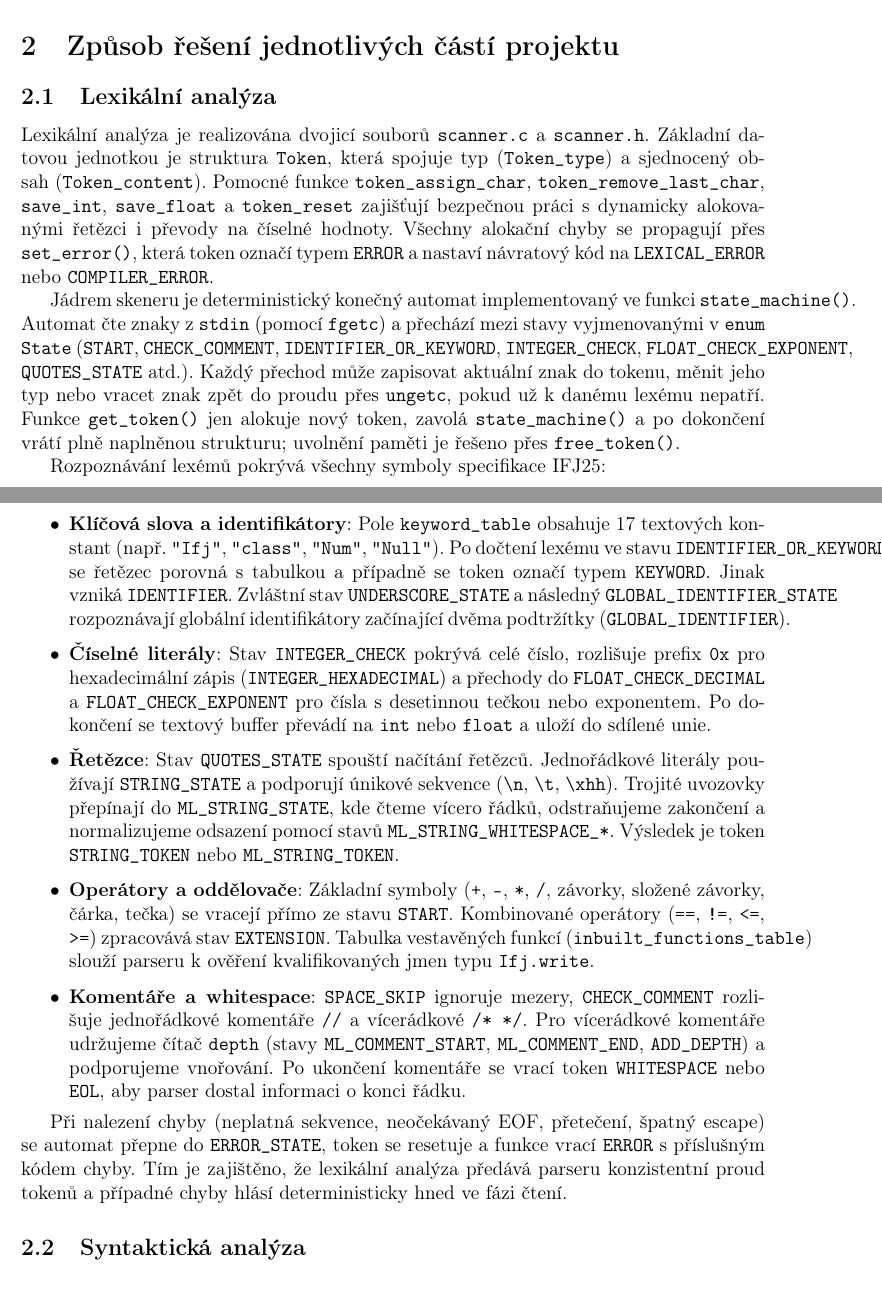
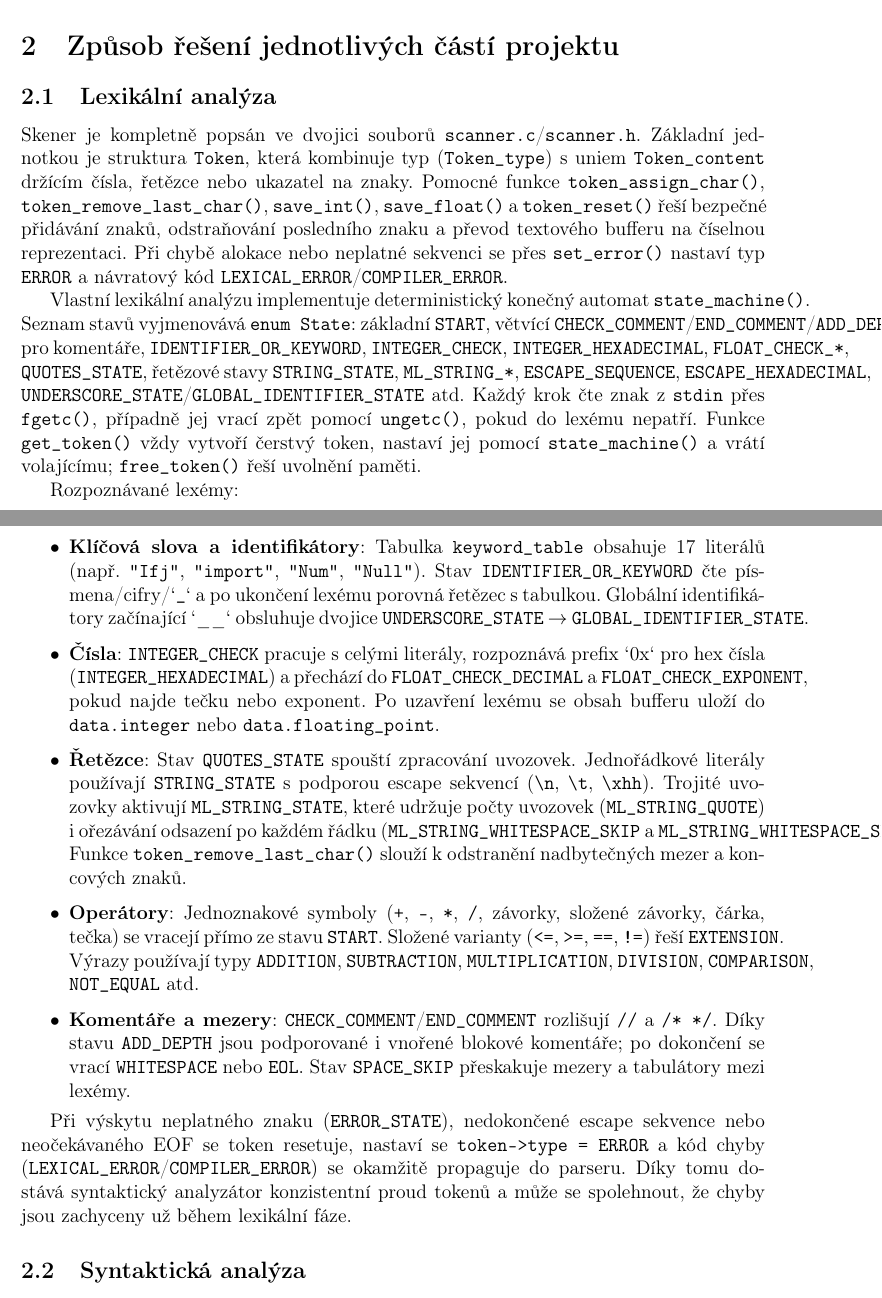
Before and after one commit to Kravchenkostepan2005/123, a LaTeX document (ifj_documentation.tex): two parts of pages 2 and 3 of 8, joined at a grey line, cut so that both start at the same text. Compiled offline with pdfLaTeX.

Commit message:
Refactor: Improve scanner documentation and implementation details
Co-authored-by: kravchenkostepan2005 <kravchenkostepan2005@gmail.com>

```diff
--- a/ifj_documentation.tex
+++ b/ifj_documentation.tex
@@ -57,20 +57,20 @@ Každý člen přispěl 25\% práce.
 \section{Způsob řešení jednotlivých částí projektu}
 
 \subsection{Lexikální analýza}
-Lexikální analýza je realizována dvojicí souborů \texttt{scanner.c} a \texttt{scanner.h}. Základní datovou jednotkou je struktura \texttt{Token}, která spojuje typ (\texttt{Token\_type}) a sjednocený obsah (\texttt{Token\_content}). Pomocné funkce \texttt{token\_assign\_char}, \texttt{token\_remove\_last\_char}, \texttt{save\_int}, \texttt{save\_float} a \texttt{token\_reset} zajišťují bezpečnou práci s dynamicky alokovanými řetězci i převody na číselné hodnoty. Všechny alokační chyby se propagují přes \texttt{set\_error()}, která token označí typem \texttt{ERROR} a nastaví návratový kód na \texttt{LEXICAL\_ERROR} nebo \texttt{COMPILER\_ERROR}.
+Skener je kompletně popsán ve dvojici souborů \texttt{scanner.c}/\texttt{scanner.h}. Základní jednotkou je struktura \texttt{Token}, která kombinuje typ (\texttt{Token\_type}) s uniem \texttt{Token\_content} držícím čísla, řetězce nebo ukazatel na znaky. Pomocné funkce \texttt{token\_assign\_char()}, \texttt{token\_remove\_last\_char()}, \texttt{save\_int()}, \texttt{save\_float()} a \texttt{token\_reset()} řeší bezpečné přidávání znaků, odstraňování posledního znaku a převod textového bufferu na číselnou reprezentaci. Při chybě alokace nebo neplatné sekvenci se přes \texttt{set\_error()} nastaví typ \texttt{ERROR} a návratový kód \texttt{LEXICAL\_ERROR}/\texttt{COMPILER\_ERROR}.
 
-Jádrem skeneru je deterministický konečný automat implementovaný ve funkci \texttt{state\_machine()}. Automat čte znaky z \texttt{stdin} (pomocí \texttt{fgetc}) a přechází mezi stavy vyjmenovanými v \texttt{enum State} (\texttt{START}, \texttt{CHECK\_COMMENT}, \texttt{IDENTIFIER\_OR\_KEYWORD}, \texttt{INTEGER\_CHECK}, \texttt{FLOAT\_CHECK\_EXPONENT}, \texttt{QUOTES\_STATE} atd.). Každý přechod může zapisovat aktuální znak do tokenu, měnit jeho typ nebo vracet znak zpět do proudu přes \texttt{ungetc}, pokud už k danému lexému nepatří. Funkce \texttt{get\_token()} jen alokuje nový token, zavolá \texttt{state\_machine()} a po dokončení vrátí plně naplněnou strukturu; uvolnění paměti je řešeno přes \texttt{free\_token()}.
+Vlastní lexikální analýzu implementuje deterministický konečný automat \texttt{state\_machine()}. Seznam stavů vyjmenovává \texttt{enum State}: základní \texttt{START}, větvící \texttt{CHECK\_COMMENT}/\texttt{END\_COMMENT}/\texttt{ADD\_DEPTH} pro komentáře, \texttt{IDENTIFIER\_OR\_KEYWORD}, \texttt{INTEGER\_CHECK}, \texttt{INTEGER\_HEXADECIMAL}, \texttt{FLOAT\_CHECK\_*}, \texttt{QUOTES\_STATE}, řetězové stavy \texttt{STRING\_STATE}, \texttt{ML\_STRING\_*}, \texttt{ESCAPE\_SEQUENCE}, \texttt{ESCAPE\_HEXADECIMAL}, \texttt{UNDERSCORE\_STATE}/\texttt{GLOBAL\_IDENTIFIER\_STATE} atd. Každý krok čte znak z \texttt{stdin} přes \texttt{fgetc()}, případně jej vrací zpět pomocí \texttt{ungetc()}, pokud do lexému nepatří. Funkce \texttt{get\_token()} vždy vytvoří čerstvý token, nastaví jej pomocí \texttt{state\_machine()} a vrátí volajícímu; \texttt{free\_token()} řeší uvolnění paměti.
 
-Rozpoznávání lexémů pokrývá všechny symboly specifikace IFJ25:
+Rozpoznávané lexémy:
 \begin{itemize}
-    \item \textbf{Klíčová slova a identifikátory}: Pole \texttt{keyword\_table} obsahuje 17 textových konstant (např. \texttt{"Ifj"}, \texttt{"class"}, \texttt{"Num"}, \texttt{"Null"}). Po dočtení lexému ve stavu \texttt{IDENTIFIER\_OR\_KEYWORD} se řetězec porovná s tabulkou a případně se token označí typem \texttt{KEYWORD}. Jinak vzniká \texttt{IDENTIFIER}. Zvláštní stav \texttt{UNDERSCORE\_STATE} a následný \texttt{GLOBAL\_IDENTIFIER\_STATE} rozpoznávají globální identifikátory začínající dvěma podtržítky (\texttt{GLOBAL\_IDENTIFIER}).
-    \item \textbf{Číselné literály}: Stav \texttt{INTEGER\_CHECK} pokrývá celé číslo, rozlišuje prefix \texttt{0x} pro hexadecimální zápis (\texttt{INTEGER\_HEXADECIMAL}) a přechody do \texttt{FLOAT\_CHECK\_DECIMAL} a \texttt{FLOAT\_CHECK\_EXPONENT} pro čísla s desetinnou tečkou nebo exponentem. Po dokončení se textový buffer převádí na \texttt{int} nebo \texttt{float} a uloží do sdílené unie.
-    \item \textbf{Řetězce}: Stav \texttt{QUOTES\_STATE} spouští načítání řetězců. Jednořádkové literály používají \texttt{STRING\_STATE} a podporují únikové sekvence (\texttt{\textbackslash{}n}, \texttt{\textbackslash{}t}, \texttt{\textbackslash{}xhh}). Trojité uvozovky přepínají do \texttt{ML\_STRING\_STATE}, kde čteme vícero řádků, odstraňujeme zakončení a normalizujeme odsazení pomocí stavů \texttt{ML\_STRING\_WHITESPACE\_*}. Výsledek je token \texttt{STRING\_TOKEN} nebo \texttt{ML\_STRING\_TOKEN}.
-    \item \textbf{Operátory a oddělovače}: Základní symboly (\texttt{+}, \texttt{-}, \texttt{*}, \texttt{/}, závorky, složené závorky, čárka, tečka) se vracejí přímo ze stavu \texttt{START}. Kombinované operátory (\texttt{==}, \texttt{!=}, \texttt{<=}, \texttt{>=}) zpracovává stav \texttt{EXTENSION}. Tabulka vestavěných funkcí (\texttt{inbuilt\_functions\_table}) slouží parseru k ověření kvalifikovaných jmen typu \texttt{Ifj.write}.
-    \item \textbf{Komentáře a whitespace}: \texttt{SPACE\_SKIP} ignoruje mezery, \texttt{CHECK\_COMMENT} rozlišuje jednořádkové komentáře \texttt{//} a vícerádkové \texttt{/* */}. Pro vícerádkové komentáře udržujeme čítač \texttt{depth} (stavy \texttt{ML\_COMMENT\_START}, \texttt{ML\_COMMENT\_END}, \texttt{ADD\_DEPTH}) a podporujeme vnořování. Po ukončení komentáře se vrací token \texttt{WHITESPACE} nebo \texttt{EOL}, aby parser dostal informaci o konci řádku.
+    \item \textbf{Klíčová slova a identifikátory}: Tabulka \texttt{keyword\_table} obsahuje 17 literálů (např. \texttt{"Ifj"}, \texttt{"import"}, \texttt{"Num"}, \texttt{"Null"}). Stav \texttt{IDENTIFIER\_OR\_KEYWORD} čte písmena/cifry/`\texttt{\_}` a po ukončení lexému porovná řetězec s tabulkou. Globální identifikátory začínající `\_\_` obsluhuje dvojice \texttt{UNDERSCORE\_STATE} $\rightarrow$ \texttt{GLOBAL\_IDENTIFIER\_STATE}.
+    \item \textbf{Čísla}: \texttt{INTEGER\_CHECK} pracuje s celými literály, rozpoznává prefix `0x` pro hex čísla (\texttt{INTEGER\_HEXADECIMAL}) a přechází do \texttt{FLOAT\_CHECK\_DECIMAL} a \texttt{FLOAT\_CHECK\_EXPONENT}, pokud najde tečku nebo exponent. Po uzavření lexému se obsah bufferu uloží do \texttt{data.integer} nebo \texttt{data.floating\_point}.
+    \item \textbf{Řetězce}: Stav \texttt{QUOTES\_STATE} spouští zpracování uvozovek. Jednořádkové literály používají \texttt{STRING\_STATE} s podporou escape sekvencí (\texttt{\textbackslash{}n}, \texttt{\textbackslash{}t}, \texttt{\textbackslash{}xhh}). Trojité uvozovky aktivují \texttt{ML\_STRING\_STATE}, které udržuje počty uvozovek (\texttt{ML\_STRING\_QUOTE}) i ořezávání odsazení po každém řádku (\texttt{ML\_STRING\_WHITESPACE\_SKIP} a \texttt{ML\_STRING\_WHITESPACE\_SKIP\_AFTER\_QUOTES}). Funkce \texttt{token\_remove\_last\_char()} slouží k odstranění nadbytečných mezer a koncových znaků.
+    \item \textbf{Operátory}: Jednoznakové symboly (\texttt{+}, \texttt{-}, \texttt{*}, \texttt{/}, závorky, složené závorky, čárka, tečka) se vracejí přímo ze stavu \texttt{START}. Složené varianty (\texttt{<=}, \texttt{>=}, \texttt{==}, \texttt{!=}) řeší \texttt{EXTENSION}. Výrazy používají typy \texttt{ADDITION}, \texttt{SUBTRACTION}, \texttt{MULTIPLICATION}, \texttt{DIVISION}, \texttt{COMPARISON}, \texttt{NOT\_EQUAL} atd.
+    \item \textbf{Komentáře a mezery}: \texttt{CHECK\_COMMENT}/\texttt{END\_COMMENT} rozlišují \texttt{//} a \texttt{/* */}. Díky stavu \texttt{ADD\_DEPTH} jsou podporované i vnořené blokové komentáře; po dokončení se vrací \texttt{WHITESPACE} nebo \texttt{EOL}. Stav \texttt{SPACE\_SKIP} přeskakuje mezery a tabulátory mezi lexémy.
 \end{itemize}
 
-Při nalezení chyby (neplatná sekvence, neočekávaný EOF, přetečení, špatný escape) se automat přepne do \texttt{ERROR\_STATE}, token se resetuje a funkce vrací \texttt{ERROR} s příslušným kódem chyby. Tím je zajištěno, že lexikální analýza předává parseru konzistentní proud tokenů a případné chyby hlásí deterministicky hned ve fázi čtení.
+Při výskytu neplatného znaku (\texttt{ERROR\_STATE}), nedokončené escape sekvence nebo neočekávaného EOF se token resetuje, nastaví se \texttt{token->type = ERROR} a kód chyby (\texttt{LEXICAL\_ERROR}/\texttt{COMPILER\_ERROR}) se okamžitě propaguje do parseru. Díky tomu dostává syntaktický analyzátor konzistentní proud tokenů a může se spolehnout, že chyby jsou zachyceny už během lexikální fáze.
 
 \subsection{Syntaktická analýza}
 Parser je psaný v jazyce C jako rekurzivní sestup, který přímo implementuje pravidla z kapitoly~\ref{sec:grammar}. Vstupem je proud tokenů ze skeneru, výstupem strom \texttt{Node} popisující program (\texttt{PROGRAM}~$\Rightarrow$~\texttt{PROLOG}~\texttt{CLASS\_NT}). Kořen vytváří funkce \texttt{parse\_topDown()}, která postupně volá \texttt{prolog\_rule()} a \texttt{class\_rule()}. Každé pravidlo odpovídá samostatné funkci s příponou \texttt{\_rule}. Strom se skládá pomocí \texttt{insert\_child()}, jež přidá levého potomka (terminál) nebo pravého potomka (neterminál) podle pořadí zpracovávaných symbolů.
```
